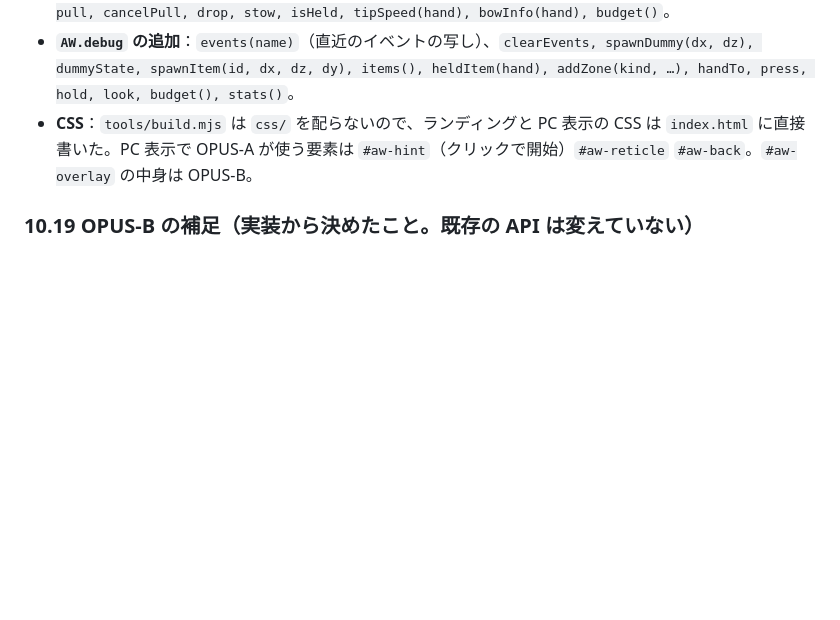
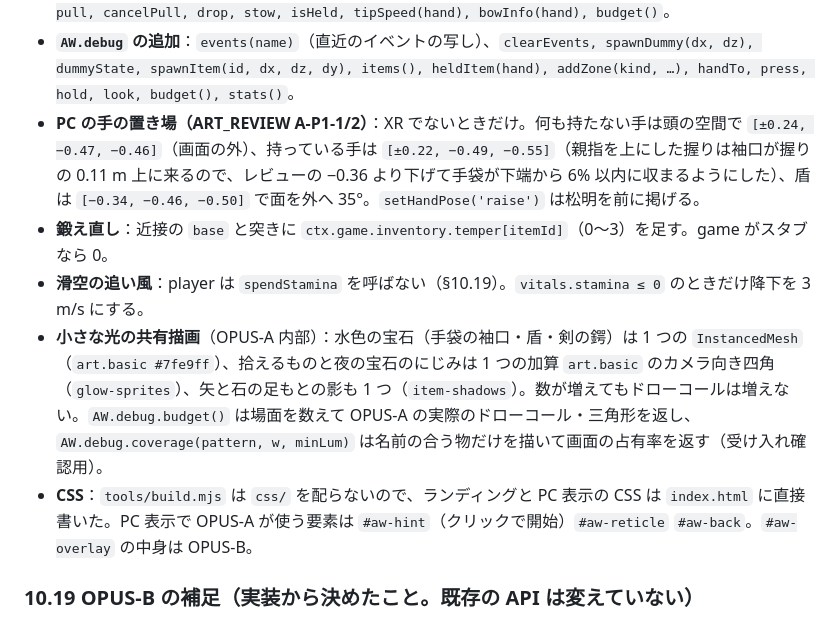
Before and after one commit to tomy1031/lab, a Markdown page: aetherwalk/docs/DESIGN.md, the part around the change. Rendered like a GitHub page; blank space fills up the shorter version.

```diff
--- a/aetherwalk/docs/DESIGN.md
+++ b/aetherwalk/docs/DESIGN.md
@@ -1331,6 +1331,10 @@ window.AW = {
 - **`input.virtual` の追加**：`setLook(yawDeg, pitchDeg)` の yaw は**ワールドの向き**（0＝北）。ほかに `addLook, getLook, setHandOffset, setGuard, setHandPose('rest'|'guard'|'bow'|'drink'|'eat'|'pour'|'draw'), hold(btn, down), setStick, setReach, isSwinging`。`swing` の種類は `slashH slashV thrust throw fan shake`。
 - **`ctx.items` の追加**（player が使う）：`createInHand, grabWorld, nearestGrabbable, rayGrabbable, pull, cancelPull, drop, stow, isHeld, tipSpeed(hand), bowInfo(hand), budget()`。
 - **`AW.debug` の追加**：`events(name)`（直近のイベントの写し）、`clearEvents, spawnDummy(dx, dz), dummyState, spawnItem(id, dx, dz, dy), items(), heldItem(hand), addZone(kind, …), handTo, press, hold, look, budget(), stats()`。
+- **PC の手の置き場（ART_REVIEW A-P1-1/2）**：XR でないときだけ。何も持たない手は頭の空間で `[±0.24, −0.47, −0.46]`（画面の外）、持っている手は `[±0.22, −0.49, −0.55]`（親指を上にした握りは袖口が握りの 0.11 m 上に来るので、レビューの −0.36 より下げて手袋が下端から 6% 以内に収まるようにした）、盾は `[−0.34, −0.46, −0.50]` で面を外へ 35°。`setHandPose('raise')` は松明を前に掲げる。
+- **鍛え直し**：近接の `base` と突きに `ctx.game.inventory.temper[itemId]`（0〜3）を足す。game がスタブなら 0。
+- **滑空の追い風**：player は `spendStamina` を呼ばない（§10.19）。`vitals.stamina ≤ 0` のときだけ降下を 3 m/s にする。
+- **小さな光の共有描画**（OPUS-A 内部）：水色の宝石（手袋の袖口・盾・剣の鍔）は 1 つの `InstancedMesh`（`art.basic #7fe9ff`）、拾えるものと夜の宝石のにじみは 1 つの加算 `art.basic` のカメラ向き四角（`glow-sprites`）、矢と石の足もとの影も 1 つ（`item-shadows`）。数が増えてもドローコールは増えない。`AW.debug.budget()` は場面を数えて OPUS-A の実際のドローコール・三角形を返し、`AW.debug.coverage(pattern, w, minLum)` は名前の合う物だけを描いて画面の占有率を返す（受け入れ確認用）。
 - **CSS**：`tools/build.mjs` は `css/` を配らないので、ランディングと PC 表示の CSS は `index.html` に直接書いた。PC 表示で OPUS-A が使う要素は `#aw-hint`（クリックで開始）`#aw-reticle` `#aw-back`。`#aw-overlay` の中身は OPUS-B。
 
 ### 10.19 OPUS-B の補足（実装から決めたこと。既存の API は変えていない）
```
Also changed, not shown: aetherwalk/docs/shots/review_body.jpg.
